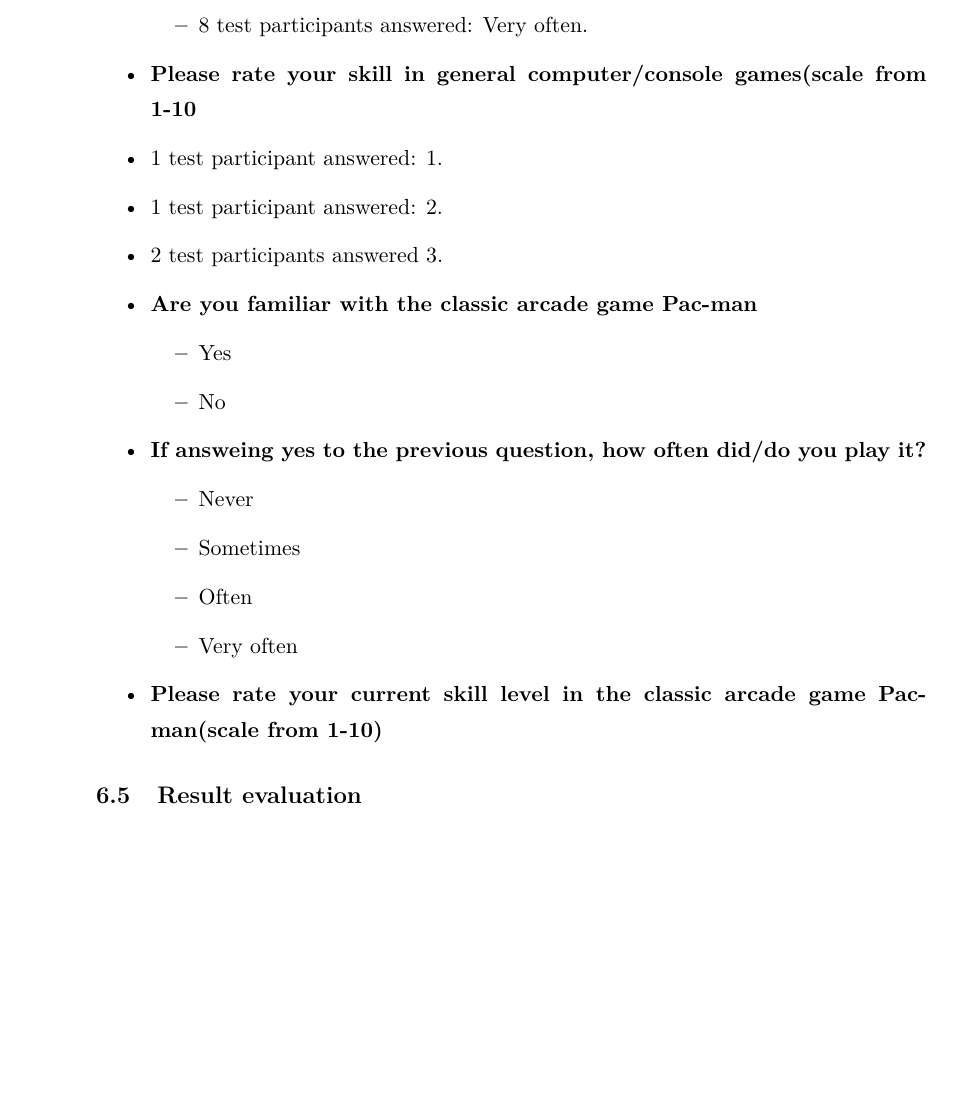
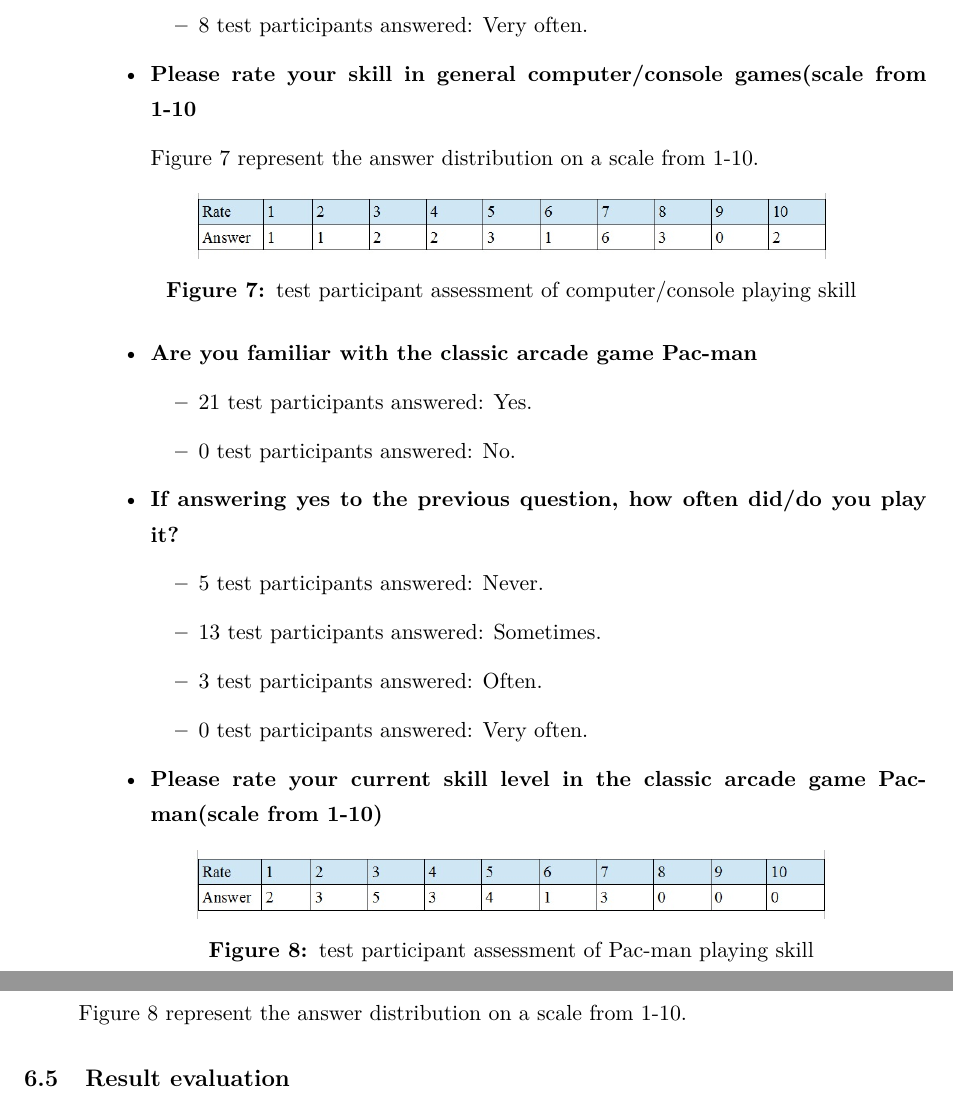
Before and after one commit to Borisln90/med5report, a LaTeX document (main.tex, which reads chapters/evaluation.tex): part of page 39 of 42 before the commit and two parts of pages 39 and 40 of 43 after it, the two joined at a grey line, cut so that both start at the same text, the shorter picture padded with empty space. Compiled offline with pdfLaTeX.

Commit message:
evaluation data completed

```diff
--- a/chapters/evaluation.tex
+++ b/chapters/evaluation.tex
@@ -256,23 +256,38 @@ The following data are the responses from the questionnaire acquired from the te
 \item 8 test participants answered: Very often.
 \end{itemize}
 \item \textbf{Please rate your skill in general computer/console games(scale from 1-10}
-\item 1 test participant answered: 1.
-\item 1 test participant answered: 2.
-\item 2 test participants answered 3.
+
+Figure \ref{fig:question2} represent the answer distribution on a scale from 1-10.
+
+\begin{figure}[!htbp]
+\centering
+\includegraphics[scale=0.5]{question2.jpg}
+\caption{test participant assessment of computer/console playing skill}
+\label{fig:question2}
+\end{figure}
 
 \item \textbf{Are you familiar with the classic arcade game Pac-man}
 \begin{itemize}
-\item Yes
-\item No
+\item 21 test participants answered: Yes.
+\item 0 test participants answered: No.
 \end{itemize}
-\item \textbf{If answeing yes to the previous question, how often did/do you play it?}
+\item \textbf{If answering yes to the previous question, how often did/do you play it?}
 \begin{itemize}
-\item Never
-\item Sometimes
-\item Often
-\item Very often
+\item 5 test participants answered: Never.
+\item 13 test participants answered: Sometimes.
+\item 3 test participants answered: Often.
+\item 0 test participants answered: Very often.
 \end{itemize}
 \item \textbf{Please rate your current skill level in the classic arcade game Pac-man(scale from 1-10)}
+
+\begin{figure}[!htbp]
+\centering
+\includegraphics[scale=0.5]{question5.jpg}
+\caption{test participant assessment of Pac-man playing skill}
+\label{fig:question5}
+\end{figure}
+
+Figure \ref{fig:question5} represent the answer distribution on a scale from 1-10.
 
 
 \end{itemize}
```
Also changed, not shown: images/question2.jpg (added), images/question5.jpg (added).
